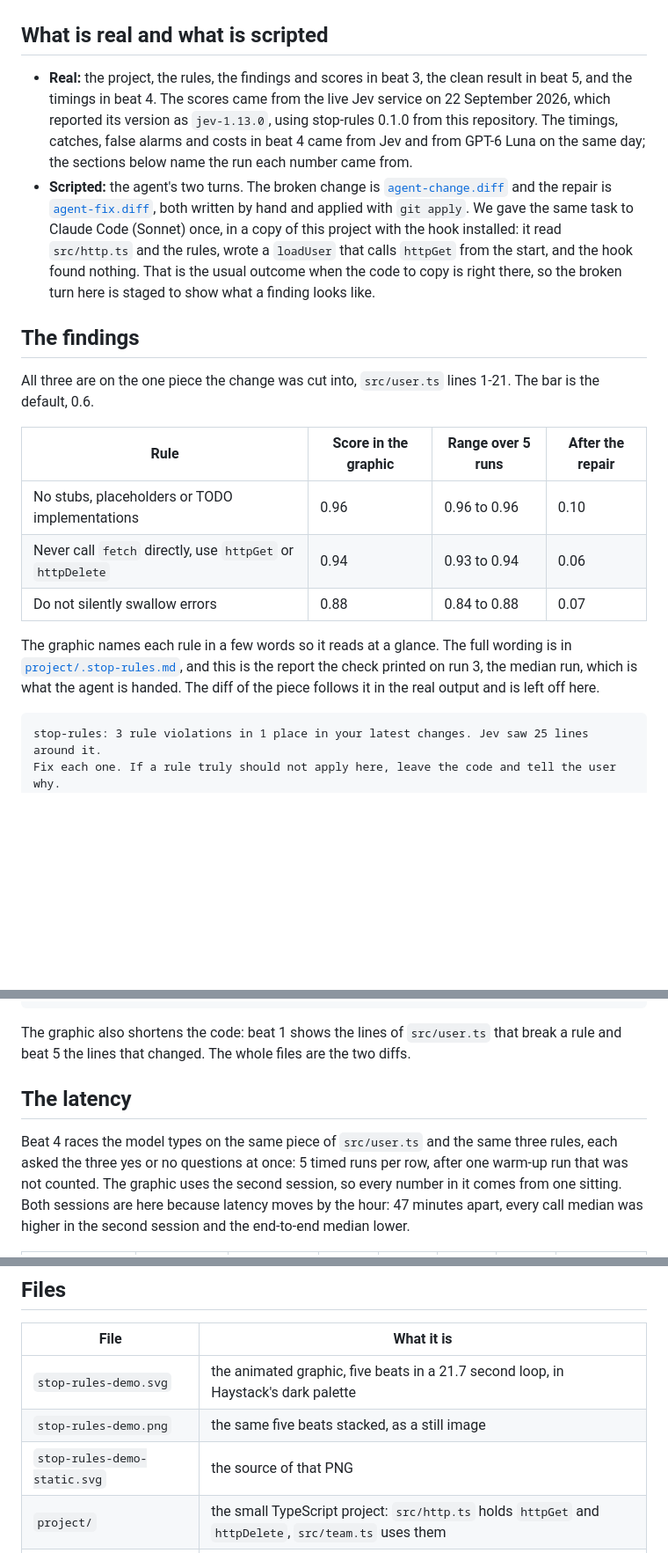
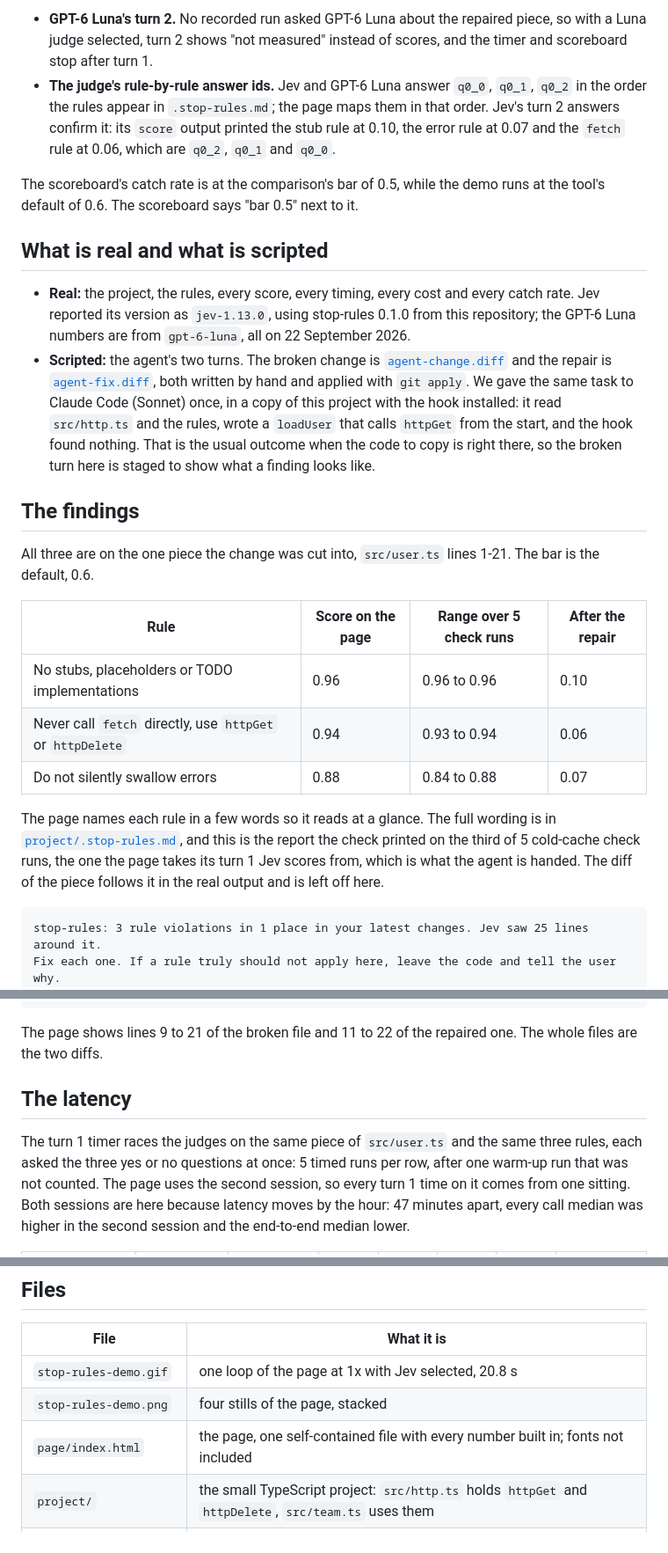
Before and after one commit to haystackeditor/stop-rules, a Markdown page: examples/demo/README.md, 3 parts joined by grey strips. Shown at 88% size. Rendered like a GitHub page; blank space fills up the shorter version.

````diff
--- a/examples/demo/README.md
+++ b/examples/demo/README.md
@@ -17,11 +41,19 @@ A still version for places that do not play animation is
+- **GPT-6 Luna's turn 2.** No recorded run asked GPT-6 Luna about the repaired piece, so with a
+  Luna judge selected, turn 2 shows "not measured" instead of scores, and the timer and
+  scoreboard stop after turn 1.
+- **The judge's rule-by-rule answer ids.** Jev and GPT-6 Luna answer `q0_0`, `q0_1`, `q0_2` in
+  the order the rules appear in `.stop-rules.md`; the page maps them in that order. Jev's
+  turn 2 answers confirm it: its `score` output printed the stub rule at 0.10, the error rule at
+  0.07 and the `fetch` rule at 0.06, which are `q0_2`, `q0_1` and `q0_0`.
+
+The scoreboard's catch rate is at the comparison's bar of 0.5, while the demo runs at the
+tool's default of 0.6. The scoreboard says "bar 0.5" next to it.
 
 ## What is real and what is scripted
 
-- **Real:** the project, the rules, the findings and scores in beat 3, the clean result in
-  beat 5, and the timings in beat 4. The scores came from the live Jev service on 22 September
-  2026, which reported its version as `jev-1.13.0`, using stop-rules 0.1.0 from this
-  repository. The timings, catches, false alarms and costs in beat 4 came from Jev and from GPT-6 Luna on
-  the same day; the sections below name the run each number came from.
+- **Real:** the project, the rules, every score, every timing, every cost and every catch
+  rate. Jev reported its version as `jev-1.13.0`, using stop-rules 0.1.0 from this repository;
+  the GPT-6 Luna numbers are from `gpt-6-luna`, all on 22 September 2026.
 - **Scripted:** the agent's two turns. The broken change is
   [`agent-change.diff`](agent-change.diff) and the repair is [`agent-fix.diff`](agent-fix.diff),
   both written by hand and applied with `git apply`. We gave the same task to Claude Code
@@ -35,15 +67,16 @@ A still version for places that do not play animation is
 All three are on the one piece the change was cut into, `src/user.ts` lines 1-21. The bar is
 the default, 0.6.
 
-| Rule | Score in the graphic | Range over 5 runs | After the repair |
+| Rule | Score on the page | Range over 5 check runs | After the repair |
 |---|---|---|---|
 | No stubs, placeholders or TODO implementations | 0.96 | 0.96 to 0.96 | 0.10 |
 | Never call `fetch` directly, use `httpGet` or `httpDelete` | 0.94 | 0.93 to 0.94 | 0.06 |
 | Do not silently swallow errors | 0.88 | 0.84 to 0.88 | 0.07 |
 
-The graphic names each rule in a few words so it reads at a glance. The full wording is in
+The page names each rule in a few words so it reads at a glance. The full wording is in
 [`project/.stop-rules.md`](project/.stop-rules.md), and this is the report the check printed
-on run 3, the median run, which is what the agent is handed. The diff of the piece follows it
+on the third of 5 cold-cache check runs, the one the page takes its turn 1 Jev scores from,
+which is what the agent is handed. The diff of the piece follows it
 in the real output and is left off here.
 
 ```
@@ -59,14 +92,14 @@ Fix each one. If a rule truly should not apply here, leave the code and tell the
    Confidence: 0.88
 ```
 
-The graphic also shortens the code: beat 1 shows the lines of `src/user.ts` that break a rule
-and beat 5 the lines that changed. The whole files are the two diffs.
+The page shows lines 9 to 21 of the broken file and 11 to 22 of the repaired one. The whole
+files are the two diffs.
 
 ## The latency
 
-Beat 4 races the model types on the same piece of `src/user.ts` and the same three rules,
+The turn 1 timer races the judges on the same piece of `src/user.ts` and the same three rules,
 each asked the three yes or no questions at once: 5 timed runs per row, after one warm-up
-run that was not counted. The graphic uses the second session, so every number in it comes
+run that was not counted. The page uses the second session, so every turn 1 time on it comes
 from one sitting. Both sessions are here because latency moves by the hour: 47 minutes
 apart, every call median was higher in the second session and the end-to-end median lower.
 
@@ -158,9 +190,9 @@ Scores move a little between runs and between Jev versions, so yours will not be
 
 | File | What it is |
 |---|---|
-| `stop-rules-demo.svg` | the animated graphic, five beats in a 21.7 second loop, in Haystack's dark palette |
-| `stop-rules-demo.png` | the same five beats stacked, as a still image |
-| `stop-rules-demo-static.svg` | the source of that PNG |
+| `stop-rules-demo.gif` | one loop of the page at 1x with Jev selected, 20.8 s |
+| `stop-rules-demo.png` | four stills of the page, stacked |
+| `page/index.html` | the page, one self-contained file with every number built in; fonts not included |
 | `project/` | the small TypeScript project: `src/http.ts` holds `httpGet` and `httpDelete`, `src/team.ts` uses them |
 | `project/.stop-rules.md` | the three rules |
 | `agent-change.diff` | the scripted agent turn that adds `src/user.ts` and breaks all three rules |
````
Also changed, not shown: other parts of examples/demo/README.md (+39 -16 lines), README.md (+3 -3 lines), examples/demo/stop-rules-demo.gif (added), examples/demo/stop-rules-demo.png, 3 other files.
